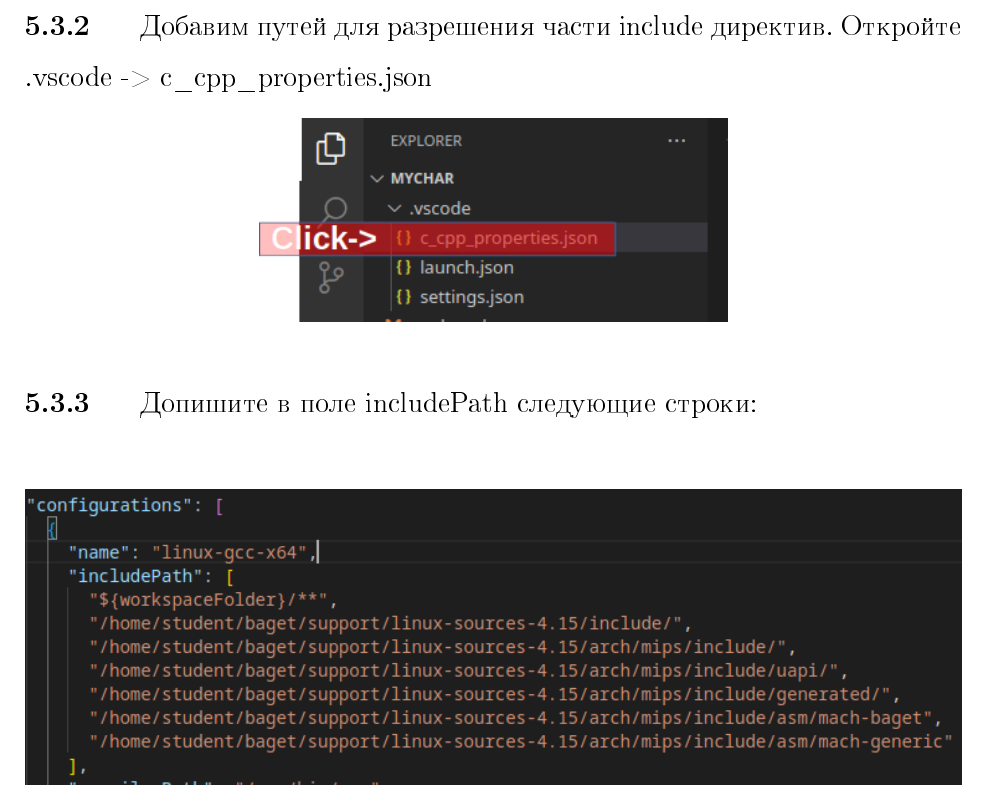
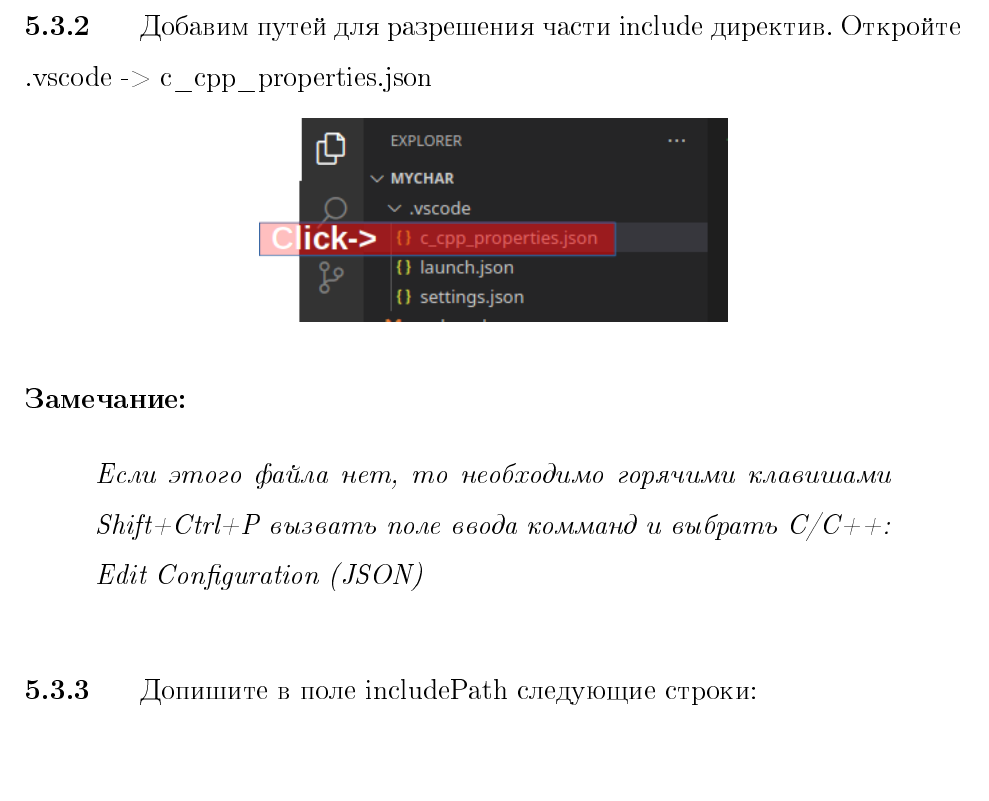
Before and after one commit to gpav3l/baget_linux_labs, a LaTeX document (metoda/document.tex, which reads metoda/lab_chardev.tex, metoda/lab_gpio.tex, metoda/lab_spi.tex): part of page 70 of 99 before the commit and part of page 71 of 100 after it, cut so that both start at the same text. The pictures show the PDF file docs/document.pdf that the author committed with the source.

Commit message:
Добавил пунк по ручному созданию файла c_cpp_properties.json

```diff
--- a/metoda/lab_chardev.tex
+++ b/metoda/lab_chardev.tex
@@ -72,6 +72,10 @@
 \begin{center}
 	\includegraphics[width=0.5\textwidth]{pic_14}
 \end{center}
+\begin{Notes}{Замечание:}
+	Если этого файла нет, то необходимо горячими клавишами Shift+Ctrl+P вызвать поле ввода комманд и выбрать C/C++: Edit Configuration (JSON)
+\end{Notes}
+
 
 \subsection{}Допишите в поле includePath следующие строки:\\
 \begin{center}
--- a/metoda/lab_gpio.tex
+++ b/metoda/lab_gpio.tex
@@ -208,6 +208,9 @@ $ echo 0 > led1/brightness
 \begin{center}
 	\includegraphics[width=0.5\textwidth]{pic_14}
 \end{center}
+\begin{Notes}{Замечание:}
+	Если этого файла нет, то необходимо горячими клавишами Shift+Ctrl+P вызвать поле ввода комманд и выбрать C/C++: Edit Configuration (JSON)
+\end{Notes}
 
 \subsection{}Допишите в поле includePath следующие строки:\\
 \begin{center}
--- a/metoda/lab_spi.tex
+++ b/metoda/lab_spi.tex
@@ -186,6 +186,9 @@ $ ls /sys/class/spi_master/
 \begin{center}
 	\includegraphics[width=0.5\textwidth]{pic_14}
 \end{center}
+\begin{Notes}{Замечание:}
+	Если этого файла нет, то необходимо горячими клавишами Shift+Ctrl+P вызвать поле ввода комманд и выбрать C/C++: Edit Configuration (JSON)
+\end{Notes}
 
 \subsection{}Допишите в поле includePath следующие строки:\\
 \begin{center}
```
Also changed, not shown: docs/document.pdf.
